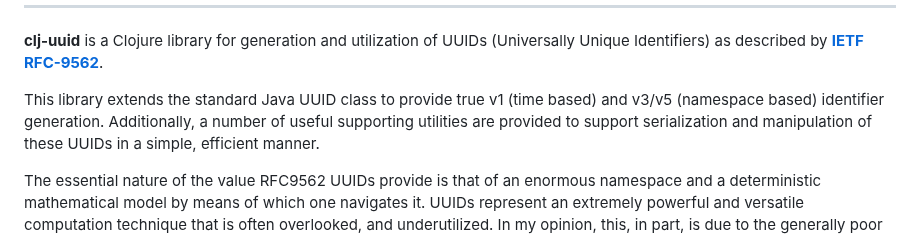
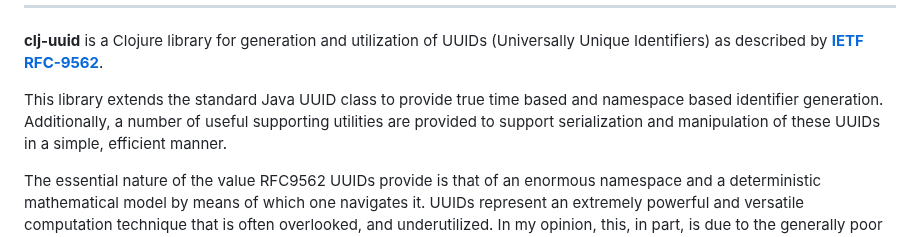
Before and after one commit to danlentz/clj-uuid, a Markdown page: README.md, the part around the change. GitHub-like rendering.

Commit message:
tiny fix to intro text

```diff
--- a/README.md
+++ b/README.md
@@ -11,8 +11,8 @@ clj-uuid
 UUIDs (Universally Unique Identifiers) as described by
 [**IETF RFC-9562**](http://www.ietf.org/rfc/rfc9562.txt).
 
-This library extends the standard Java UUID class to provide true v1
-(time based) and v3/v5 (namespace based) identifier generation.
+This library extends the standard Java UUID class to provide true
+time based and namespace based identifier generation.
 Additionally, a number of useful supporting utilities are provided to
 support serialization and manipulation of these UUIDs in a simple,
 efficient manner.
```
